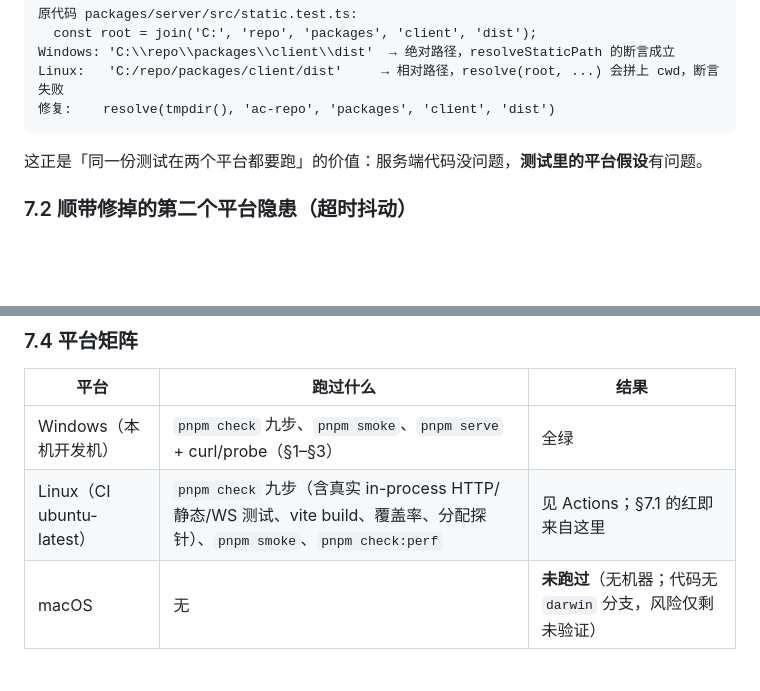
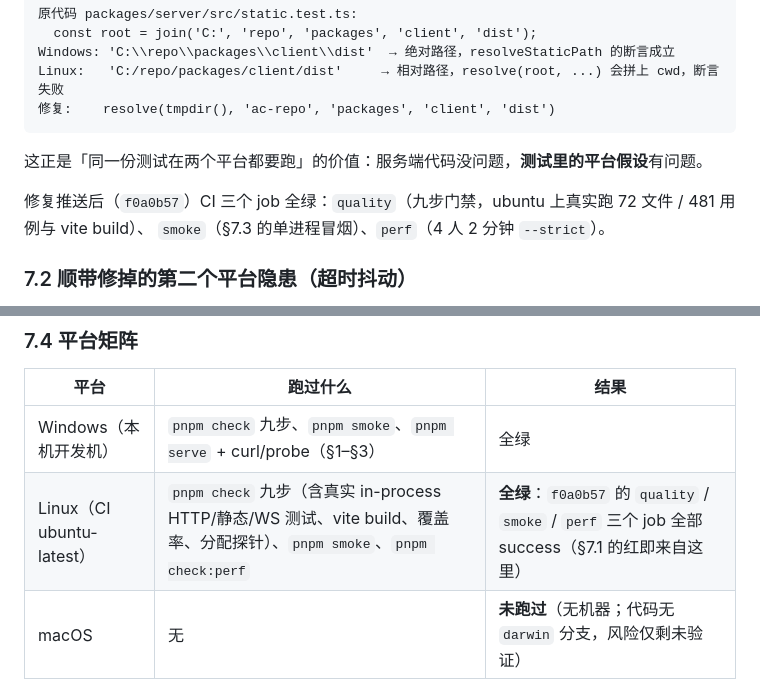
Before and after one commit to FUG525403823/angry-chen, a Markdown page: docs/evidence/single-process-online.md, 2 parts joined by grey strips. Rendered like a GitHub page; blank space fills up the shorter version.

Commit message:
docs: 记录跨平台结论与 CI 三 job 全绿（evidence §7）
- docs/evidence/single-process-online.md：§7.1 补上 f0a0b57 的修复后结论（quality / smoke / perf 全绿）；
  §7.4 平台矩阵的 Linux 行从「见 Actions」改为真实结论
- docs/验收报告.md §7：跨平台一行补上同一结论

验证：node tools/check-docs.mjs 退出码 0；prettier --check 通过

```diff
--- a/docs/evidence/single-process-online.md
+++ b/docs/evidence/single-process-online.md
@@ -114,6 +114,9 @@ Linux:   'C:/repo/packages/client/dist'     → 相对路径，resolve(root, ...
 
 这正是「同一份测试在两个平台都要跑」的价值：服务端代码没问题，**测试里的平台假设**有问题。
 
+修复推送后（`f0a0b57`）CI 三个 job 全绿：`quality`（九步门禁，ubuntu 上真实跑 72 文件 / 481 用例与 vite build）、
+`smoke`（§7.3 的单进程冒烟）、`perf`（4 人 2 分钟 `--strict`）。
+
 ### 7.2 顺带修掉的第二个平台隐患（超时抖动）
 
 该文件里 `GET / 返回 index.html（no-cache）` 一例本机耗时 **4045ms**（vitest 默认单例超时 5000ms，CI 慢机上必红）：
@@ -148,7 +151,7 @@ OK：单进程联机冒烟全部通过（win32 x64，Node v24.14.1）
 | 平台 | 跑过什么 | 结果 |
 |---|---|---|
 | Windows（本机开发机） | `pnpm check` 九步、`pnpm smoke`、`pnpm serve` + curl/probe（§1–§3） | 全绿 |
-| Linux（CI ubuntu-latest） | `pnpm check` 九步（含真实 in-process HTTP/静态/WS 测试、vite build、覆盖率、分配探针）、`pnpm smoke`、`pnpm check:perf` | 见 Actions；§7.1 的红即来自这里 |
+| Linux（CI ubuntu-latest） | `pnpm check` 九步（含真实 in-process HTTP/静态/WS 测试、vite build、覆盖率、分配探针）、`pnpm smoke`、`pnpm check:perf` | **全绿**：`f0a0b57` 的 `quality` / `smoke` / `perf` 三个 job 全部 success（§7.1 的红即来自这里） |
 | macOS | 无 | **未跑过**（无机器；代码无 `darwin` 分支，风险仅剩未验证） |
 
 平台相关的已知边界（都不影响服务端本体）：
```
Also changed, not shown: docs/验收报告.md (+1 -1 lines).
